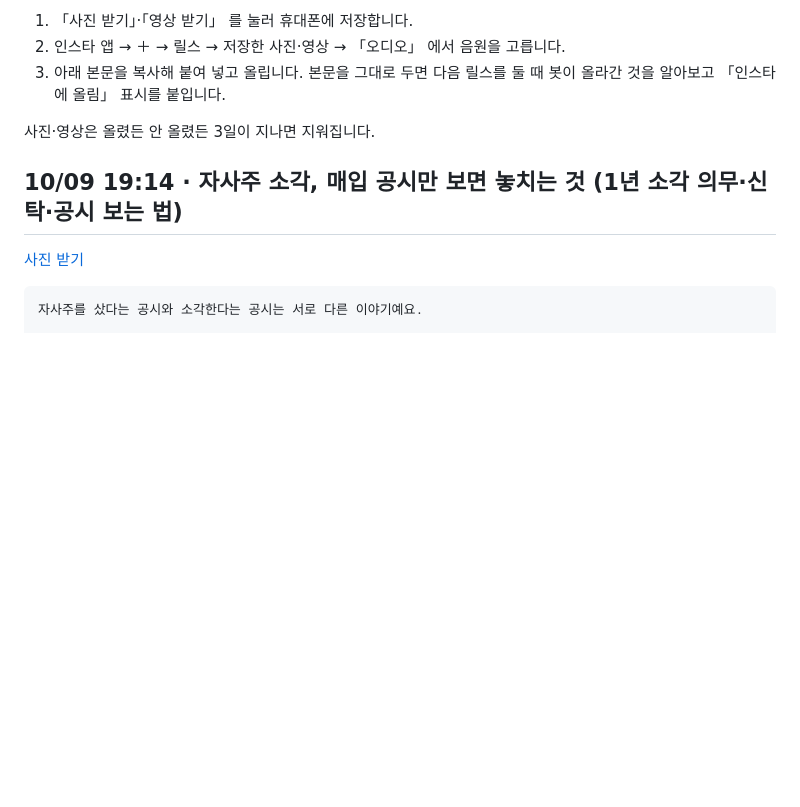
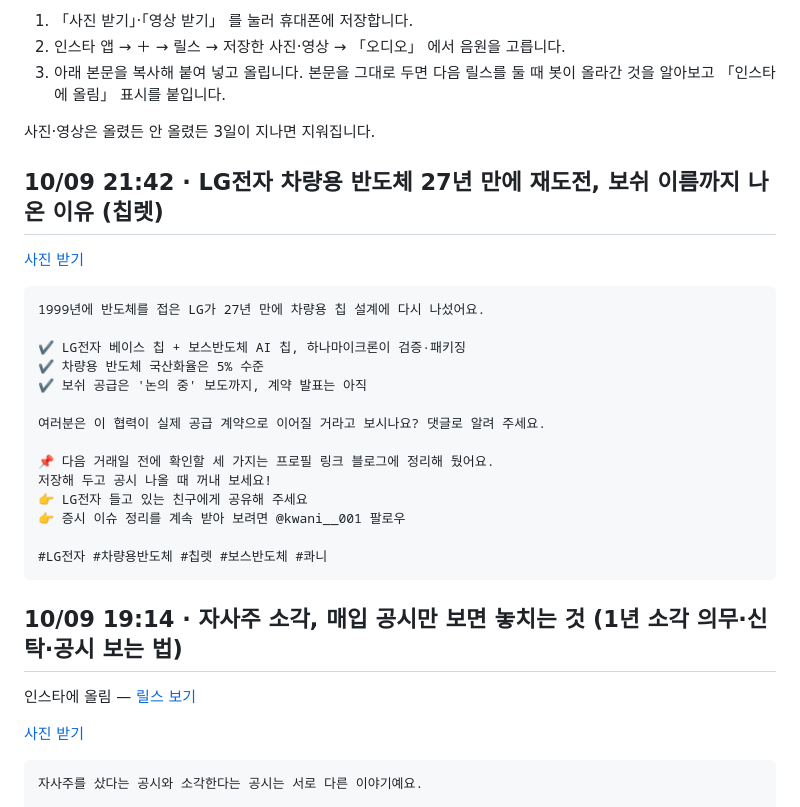
Before and after one commit to koongkwanp-source/kwan-cards, a Markdown page: reels/README.md, the part around the change. Rendered like a GitHub page; blank space fills up the shorter version.

Commit message:
reels reels/README.md

````diff
--- a/reels/README.md
+++ b/reels/README.md
@@ -8,7 +8,30 @@
 
 사진·영상은 올렸든 안 올렸든 3일이 지나면 지워집니다.
 
+## 10/09 21:42 · LG전자 차량용 반도체 27년 만에 재도전, 보쉬 이름까지 나온 이유 (칩렛)
+
+[사진 받기](https://raw.githubusercontent.com/koongkwanp-source/kwan-cards/main/reels/20261009-124212-2026-10-09-LG-16c17532-reel.jpg)
+
+```text
+1999년에 반도체를 접은 LG가 27년 만에 차량용 칩 설계에 다시 나섰어요.
+
+✔️ LG전자 베이스 칩 + 보스반도체 AI 칩, 하나마이크론이 검증·패키징
+✔️ 차량용 반도체 국산화율은 5% 수준
+✔️ 보쉬 공급은 '논의 중' 보도까지, 계약 발표는 아직
+
+여러분은 이 협력이 실제 공급 계약으로 이어질 거라고 보시나요? 댓글로 알려 주세요.
+
+📌 다음 거래일 전에 확인할 세 가지는 프로필 링크 블로그에 정리해 뒀어요.
+저장해 두고 공시 나올 때 꺼내 보세요!
+👉 LG전자 들고 있는 친구에게 공유해 주세요
+👉 증시 이슈 정리를 계속 받아 보려면 @kwani__001 팔로우
+
+#LG전자 #차량용반도체 #칩렛 #보스반도체 #콰니
+```
+
 ## 10/09 19:14 · 자사주 소각, 매입 공시만 보면 놓치는 것 (1년 소각 의무·신탁·공시 보는 법)
+
+인스타에 올림 — [릴스 보기](https://www.instagram.com/reel/DeRRypsiPcK/)
 
 [사진 받기](https://raw.githubusercontent.com/koongkwanp-source/kwan-cards/main/reels/20261009-101448-2026-10-09-b1c576d9-reel.jpg)
 
````
